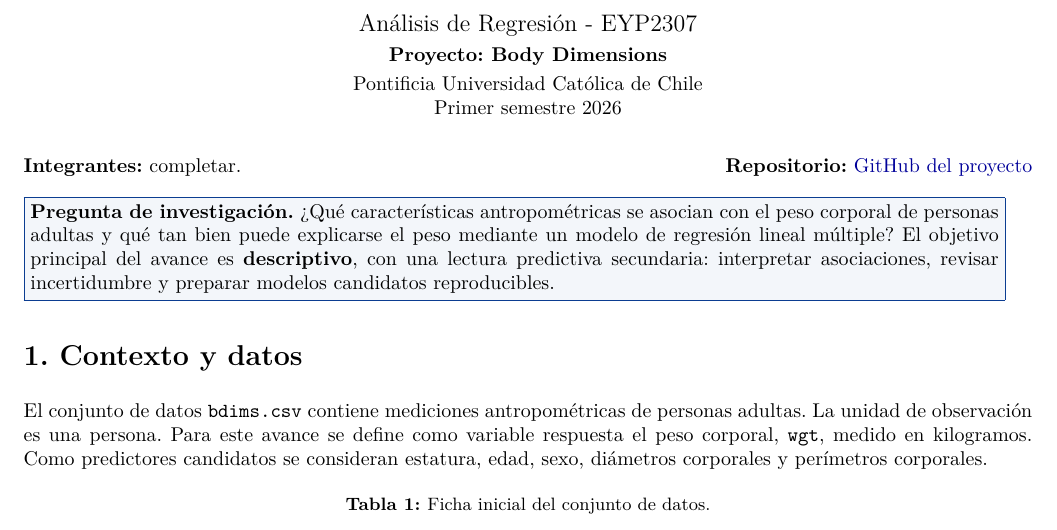
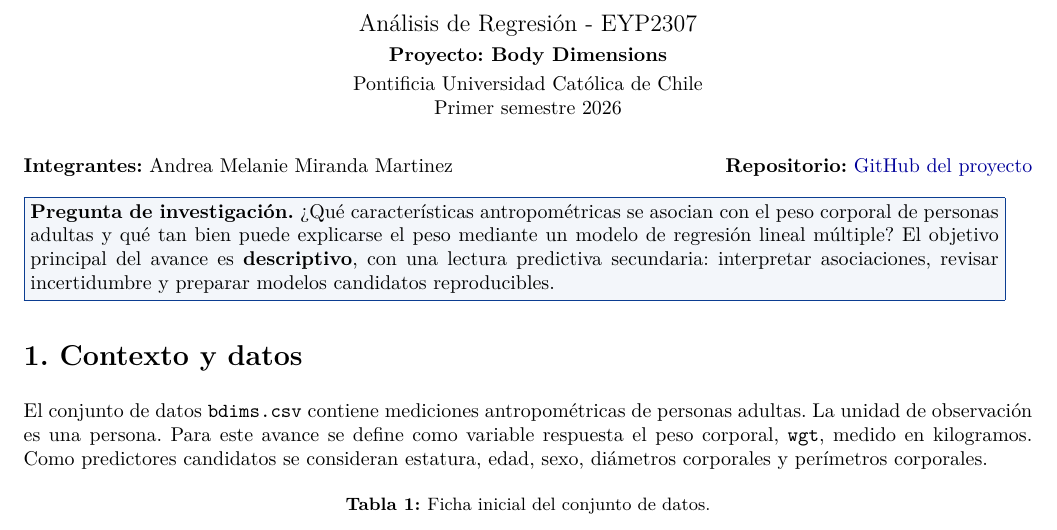
Before and after one commit to AndreaMirandauc/proyecto-regresion-body-dimensions-2026, a LaTeX document (avance_latex.tex): part of page 1 of 6, cut so that both start at the same text. Compiled offline with pdfLaTeX.

Commit message:
Update avance_latex.tex

```diff
--- a/avance_latex.tex
+++ b/avance_latex.tex
@@ -50,7 +50,7 @@
 \end{center}
 
 \vspace{1mm}
-\textbf{Integrantes:} completar.\hfill
+\textbf{Integrantes:} Andrea Melanie Miranda Martinez\hfill
 \textbf{Repositorio:} \href{https://github.com/AndreaMirandauc/proyecto-regresion-dimensiones-corporales-2026}{GitHub del proyecto}
 
 \resumenbox{%
```
